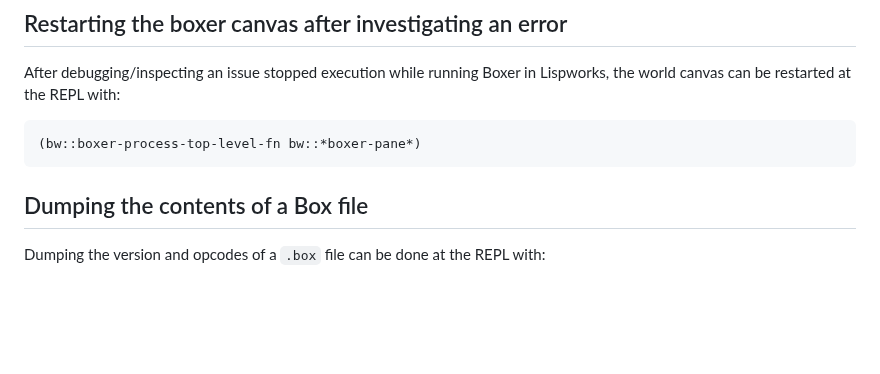
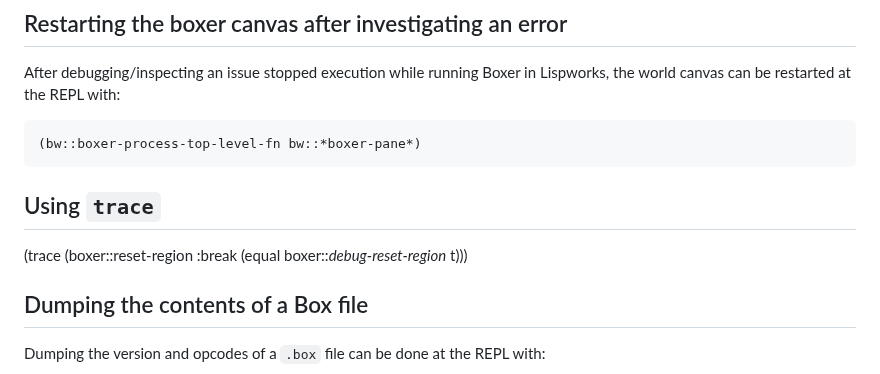
Before and after one commit to boxer-project/boxer-sunrise, a Markdown page: docs/dev-debugging-inspecting.md, the part around the change. Drawn GitHub-style; blank space fills up the shorter version.

````diff
--- a/docs/dev-debugging-inspecting.md
+++ b/docs/dev-debugging-inspecting.md
@@ -18,6 +18,10 @@ be restarted at the REPL with:
 ```
 (bw::boxer-process-top-level-fn bw::*boxer-pane*)
 ```
+
+## Using `trace`
+
+ (trace (boxer::reset-region :break (equal boxer::*debug-reset-region* t)))
 
 ## Dumping the contents of a Box file
 
````
Also changed, not shown: docs/data-structures.md (+20 -4 lines), docs/lwm-keyboard-key-name-alist.md (added, +76 -0 lines), docs/images/box-interface-values.png (added), 1 other file.
